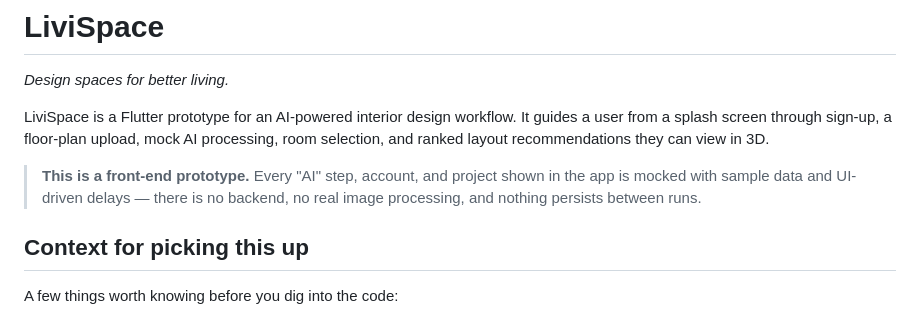
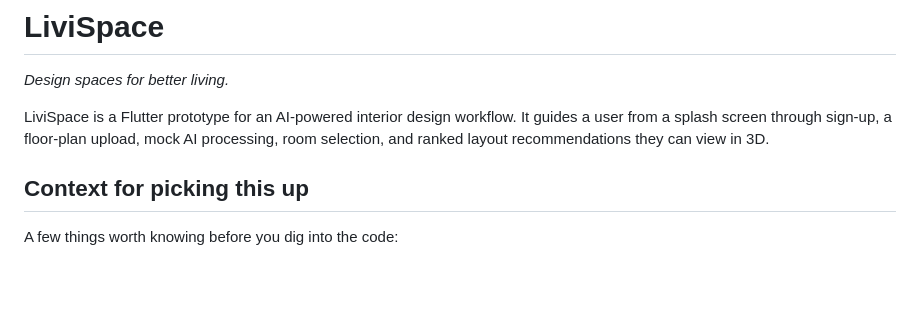
Before and after one commit to DuminduMalinga/Interior_Design_App, a Markdown page: README.md, the part around the change. Rendered like a GitHub page; blank space fills up the shorter version.

```diff
--- a/README.md
+++ b/README.md
@@ -4,7 +4,7 @@
 
 LiviSpace is a Flutter prototype for an AI-powered interior design workflow. It guides a user from a splash screen through sign-up, a floor-plan upload, mock AI processing, room selection, and ranked layout recommendations they can view in 3D.
 
-> **This is a front-end prototype.** Every "AI" step, account, and project shown in the app is mocked with sample data and UI-driven delays — there is no backend, no real image processing, and nothing persists between runs.
+
 
 ## Context for picking this up
 
```
